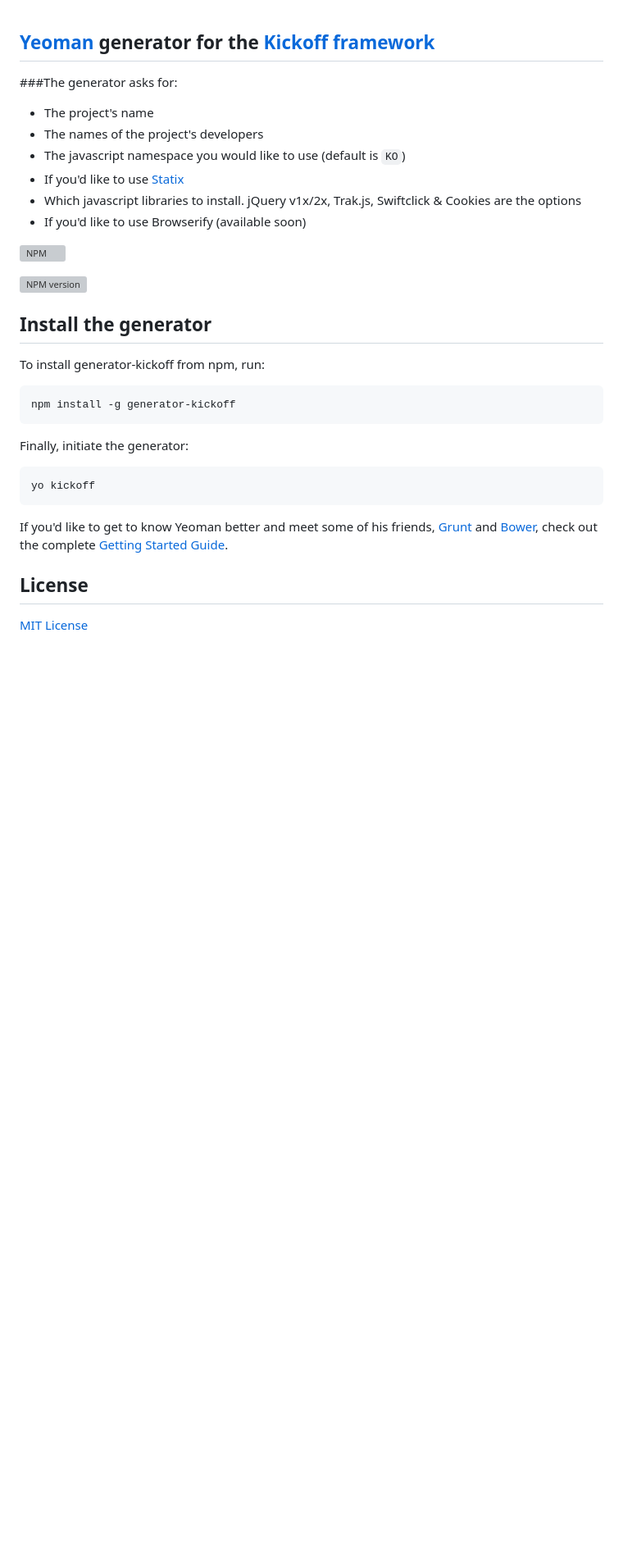
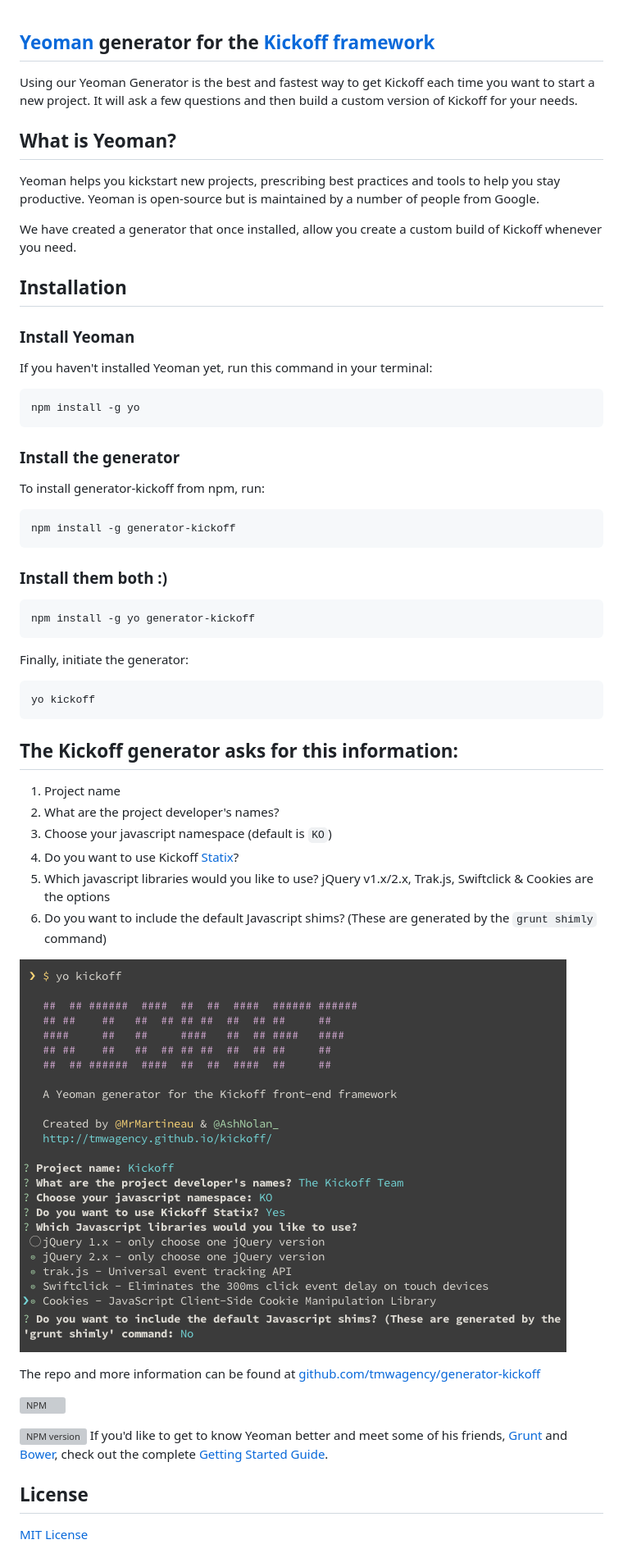
Before and after one commit to TryKickoff/generator-kickoff, a Markdown page: README.md, the part around the change. Shown: that part at 82% size. GitHub-like rendering; pictures changed too: screenshot.png (added); blank space fills up the shorter version; grey boxes are pictures that could not be loaded.

````diff
--- a/README.md
+++ b/README.md
@@ -1,29 +1,53 @@
 ## [Yeoman](http://yeoman.io) generator for the [Kickoff framework](https://github.com/tmwagency/kickoff/)
-###The generator asks for:
-* The project's name
-* The names of the project's developers
-* The javascript namespace you would like to use (default is `KO`)
-* If you'd like to use [Statix](/kickoff/statix/)
-* Which javascript libraries to install. jQuery v1x/2x, Trak.js, Swiftclick & Cookies are the options
-* If you'd like to use Browserify (available soon)
+Using our Yeoman Generator is the best and fastest way to get Kickoff each time you want to start a new project. It will ask a few questions and then build a custom version of Kickoff for your needs.
+
+## What is Yeoman?
+Yeoman helps you kickstart new projects, prescribing best practices and tools to help you stay productive. Yeoman is open-source but is maintained by a number of people from Google.
+
+We have created a generator that once installed, allow you create a custom build of Kickoff whenever you need.
+
+## Installation
+
+### Install Yeoman
+If you haven't installed Yeoman yet, run this command in your terminal:
+
+```shell
+npm install -g yo
+```
+
+### Install the generator
+To install generator-kickoff from npm, run:
+
+```shell
+npm install -g generator-kickoff
+```
+
+### Install them both :)
+```shell
+npm install -g yo generator-kickoff
+```
+
+Finally, initiate the generator:
+
+```shell
+yo kickoff
+```
+
+## The Kickoff generator asks for this information:
+1. Project name
+1. What are the project developer's names?
+1. Choose your javascript namespace (default is `KO`)
+1. Do you want to use Kickoff [Statix](/kickoff/statix/)?
+1. Which javascript libraries would you like to use? jQuery v1.x/2.x, Trak.js, Swiftclick & Cookies are the options
+1. Do you want to include the default Javascript shims? (These are generated by the `grunt shimly` command)
+
+![Kickoff Yeoman generator screenshot](screenshot.png)
+
+The repo and more information can be found at [github.com/tmwagency/generator-kickoff](https://github.com/tmwagency/generator-kickoff)
 
 [![NPM](https://nodei.co/npm/generator-kickoff.png?downloads=true&stars=true)](https://nodei.co/npm/generator-kickoff/)
 
 [![NPM version](https://badge.fury.io/js/generator-kickoff.png)](http://badge.fury.io/js/generator-kickoff)
-
-## Install the generator
-To install generator-kickoff from npm, run:
-
-```sh
-npm install -g generator-kickoff
-```
-
-Finally, initiate the generator:
-
-```sh
-yo kickoff
-```
-
 If you'd like to get to know Yeoman better and meet some of his friends, [Grunt](http://gruntjs.com) and [Bower](http://bower.io), check out the complete [Getting Started Guide](https://github.com/yeoman/yeoman/wiki/Getting-Started).
 
 
````
